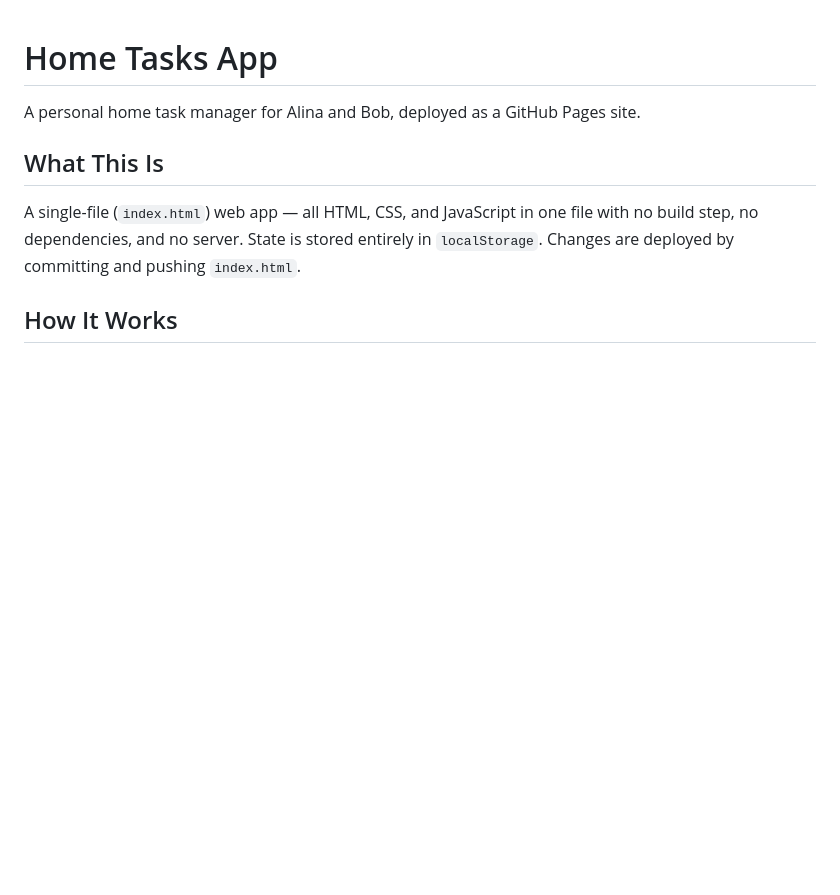
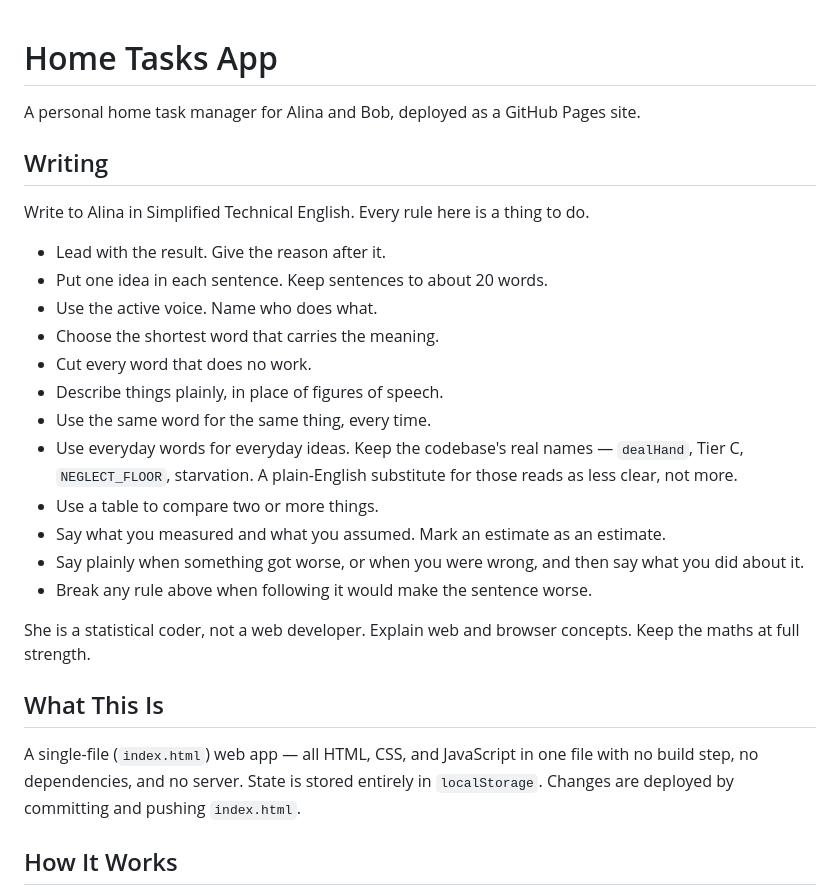
Before and after one commit to aluke0311/hometasks, a Markdown page: CLAUDE.md, the part around the change. Rendered like a GitHub page; blank space fills up the shorter version.

Commit message:
docs: add the writing rules to CLAUDE.md, as things to do
She asked for Simplified Technical English plus Orwell's six rules, with one change: no "never do X" entries. Orwell's list is almost entirely negative, so each rule is restated as an instruction — "use the active voice" rather than "never use the passive", "choose the shortest word that carries the meaning" rather than "never use a long word". Placed at the top of CLAUDE.md so it loads at the start of every session in this repo and does not have to be pasted into each prompt. Orwell's rule 5 says to avoid jargon, which would be wrong here: dealHand, Tier C, NEGLECT_FLOOR and starvation are the real names of real things and a plain-English substitute reads as less clear, so the rule names them as exceptions to keep. Rule 6 survives as the escape hatch. Also folds in the existing memory note that she is a statistical coder rather than a web developer, so the two halves of how to write to her sit together.

Co-Authored-By: Claude Opus 5 <noreply@anthropic.com>

```diff
--- a/CLAUDE.md
+++ b/CLAUDE.md
@@ -1,6 +1,29 @@
 # Home Tasks App
 
 A personal home task manager for Alina and Bob, deployed as a GitHub Pages site.
+
+## Writing
+
+Write to Alina in Simplified Technical English. Every rule here is a thing to do.
+
+- Lead with the result. Give the reason after it.
+- Put one idea in each sentence. Keep sentences to about 20 words.
+- Use the active voice. Name who does what.
+- Choose the shortest word that carries the meaning.
+- Cut every word that does no work.
+- Describe things plainly, in place of figures of speech.
+- Use the same word for the same thing, every time.
+- Use everyday words for everyday ideas. Keep the codebase's real names — `dealHand`,
+  Tier C, `NEGLECT_FLOOR`, starvation. A plain-English substitute for those reads as
+  less clear, not more.
+- Use a table to compare two or more things.
+- Say what you measured and what you assumed. Mark an estimate as an estimate.
+- Say plainly when something got worse, or when you were wrong, and then say what you
+  did about it.
+- Break any rule above when following it would make the sentence worse.
+
+She is a statistical coder, not a web developer. Explain web and browser concepts.
+Keep the maths at full strength.
 
 ## What This Is
 
```
